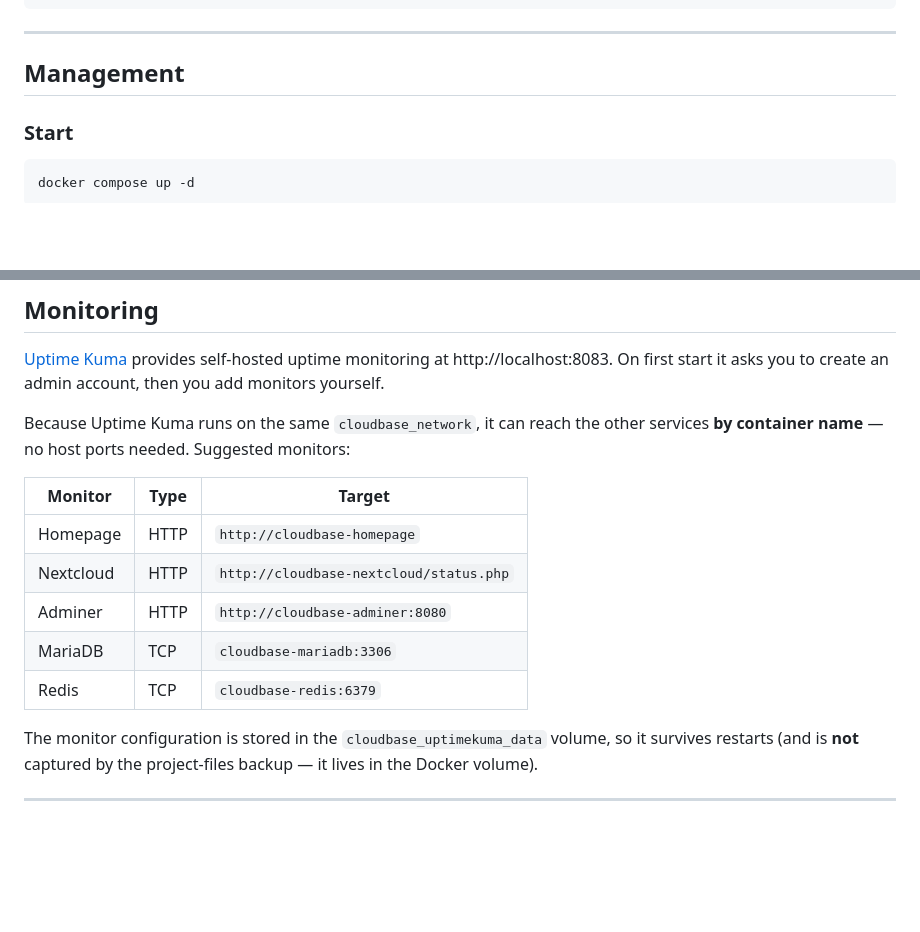
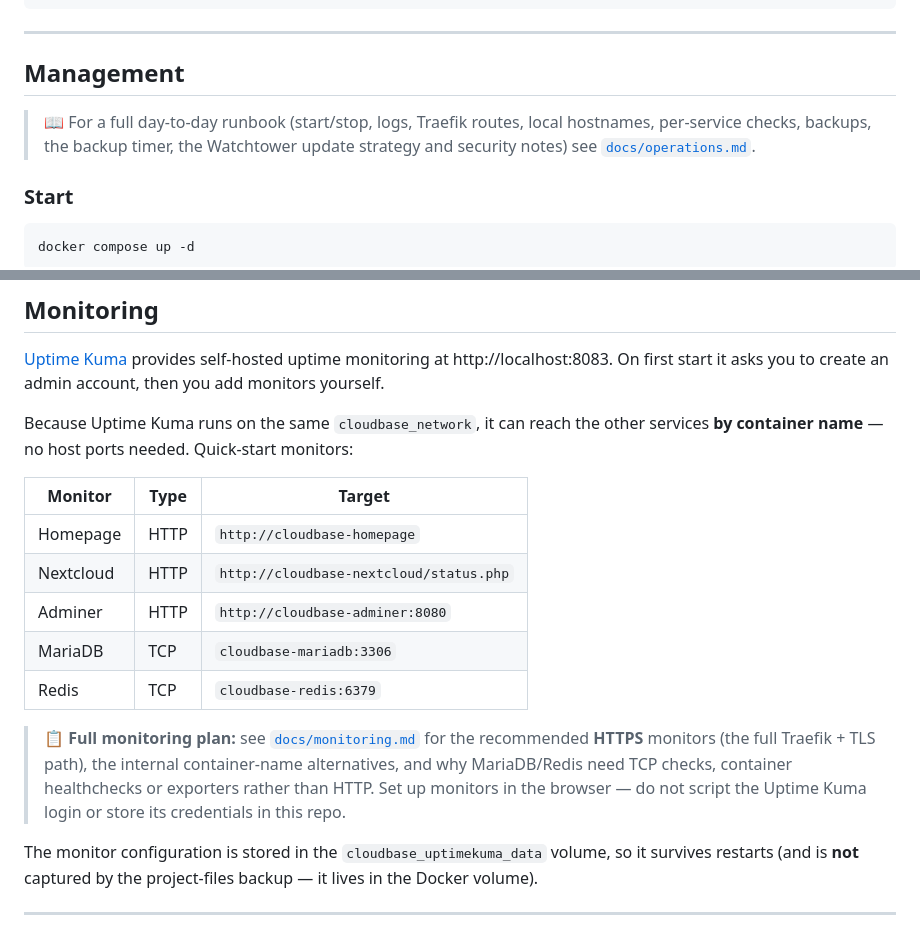
Before and after one commit to Carrasco515/cloudbase-lab, a Markdown page: README.md, 2 parts joined by grey strips. Rendered like a GitHub page; blank space fills up the shorter version.

Commit message:
docs: add operations runbook and monitoring plan

````diff
--- a/README.md
+++ b/README.md
@@ -51,6 +51,10 @@ docker compose logs -f
 ---
 
 ## Management
+
+> 📖 For a full day-to-day runbook (start/stop, logs, Traefik routes, local
+> hostnames, per-service checks, backups, the backup timer, the Watchtower
+> update strategy and security notes) see [`docs/operations.md`](docs/operations.md).
 
 ### Start
 ```bash
@@ -251,7 +255,7 @@ uptime monitoring at http://localhost:8083. On first start it asks you to create
 an admin account, then you add monitors yourself.
 
 Because Uptime Kuma runs on the same `cloudbase_network`, it can reach the other
-services **by container name** — no host ports needed. Suggested monitors:
+services **by container name** — no host ports needed. Quick-start monitors:
 
 | Monitor          | Type | Target                          |
 |------------------|------|---------------------------------|
@@ -260,6 +264,12 @@ services **by container name** — no host ports needed. Suggested monitors:
 | Adminer          | HTTP | `http://cloudbase-adminer:8080` |
 | MariaDB          | TCP  | `cloudbase-mariadb:3306`        |
 | Redis            | TCP  | `cloudbase-redis:6379`          |
+
+> 📋 **Full monitoring plan:** see [`docs/monitoring.md`](docs/monitoring.md) for
+> the recommended **HTTPS** monitors (the full Traefik + TLS path), the internal
+> container-name alternatives, and why MariaDB/Redis need TCP checks, container
+> healthchecks or exporters rather than HTTP. Set up monitors in the browser —
+> do not script the Uptime Kuma login or store its credentials in this repo.
 
 The monitor configuration is stored in the `cloudbase_uptimekuma_data` volume,
 so it survives restarts (and is **not** captured by the project-files backup —
````
Also changed, not shown: docs/monitoring.md (added, +105 -0 lines), docs/operations.md (added, +232 -0 lines).
